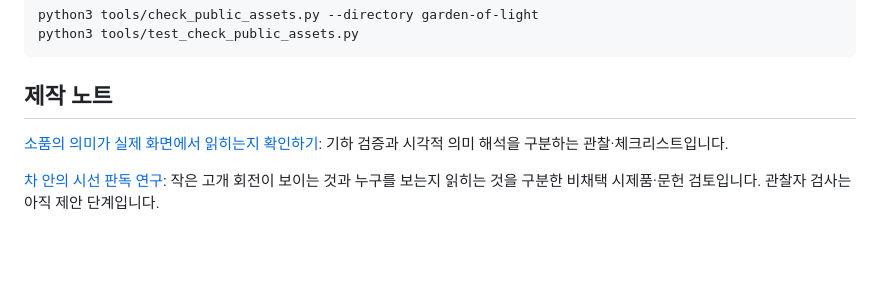
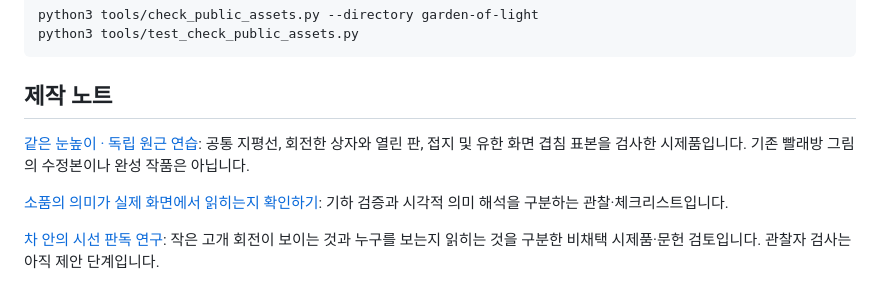
Before and after one commit to Hagazzusa/for-dots, a Markdown page: README.md, the part around the change. Rendered like a GitHub page; blank space fills up the shorter version.

```diff
--- a/README.md
+++ b/README.md
@@ -93,6 +93,8 @@ python3 tools/test_check_public_assets.py
 
 ## 제작 노트
 
+[같은 눈높이 · 독립 원근 연습](shared-horizon-study/README.md): 공통 지평선, 회전한 상자와 열린 판, 접지 및 유한 화면 겹침 표본을 검사한 시제품입니다. 기존 빨래방 그림의 수정본이나 완성 작품은 아닙니다.
+
 [소품의 의미가 실제 화면에서 읽히는지 확인하기](docs/readable-props/README.md): 기하 검증과 시각적 의미 해석을 구분하는 관찰·체크리스트입니다.
 
 [차 안의 시선 판독 연구](car-gaze-study/README.md): 작은 고개 회전이 보이는 것과 누구를 보는지 읽히는 것을 구분한 비채택 시제품·문헌 검토입니다. 관찰자 검사는 아직 제안 단계입니다.
```
Also changed, not shown: shared-horizon-study/README.md (added, +39 -0 lines), shared-horizon-study/study.png (added), 8 other files.
